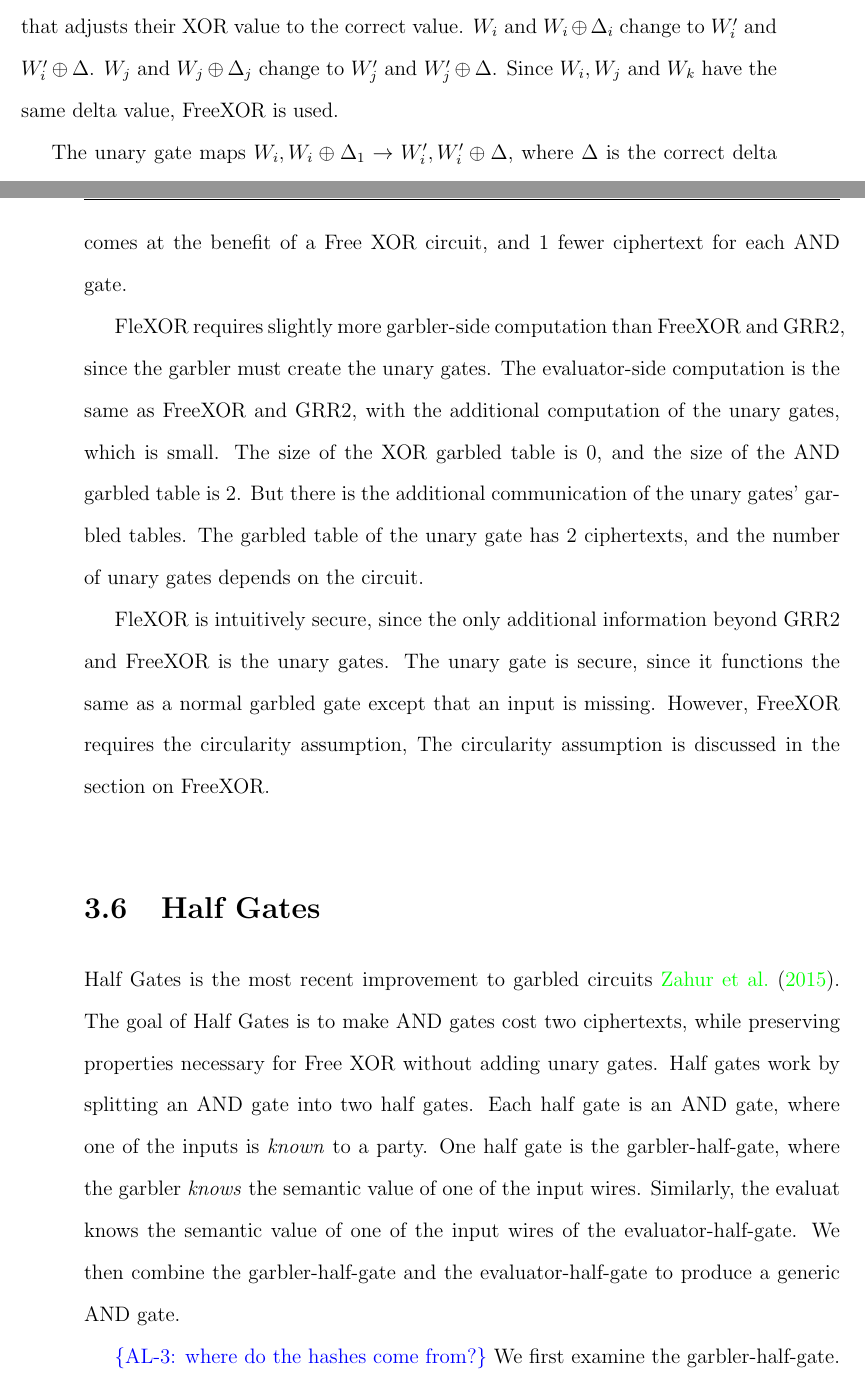
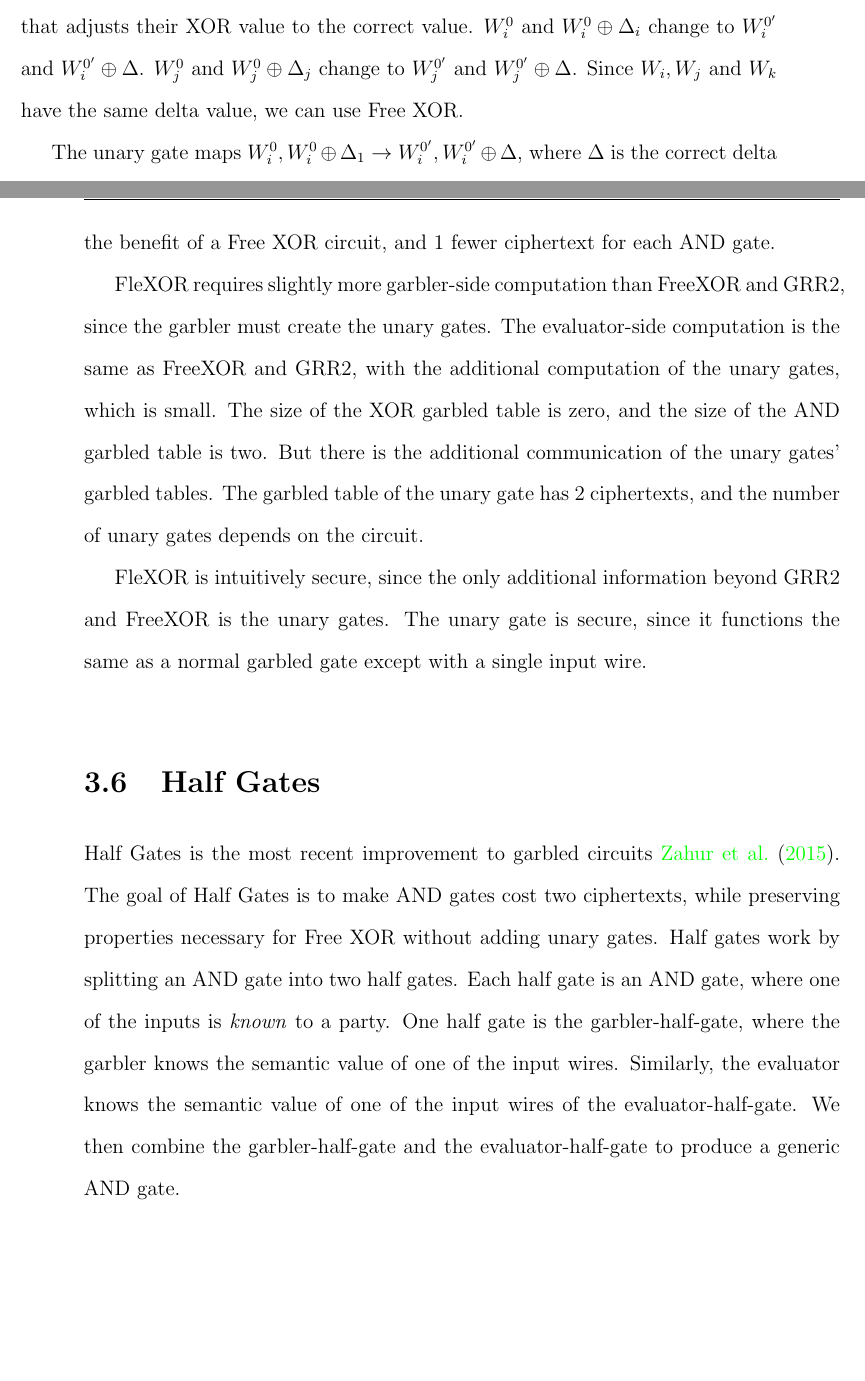
Before and after one commit to aled1027/thesis, a LaTeX thesis (thesis.tex, which reads improving.tex): two parts of pages 56 and 57 of 90, joined at a grey line, cut so that both start at the same text, the shorter picture padded with empty space. Compiled offline with pdfLaTeX.

Commit message:
finished ch3 revisions

```diff
--- a/improving.tex
+++ b/improving.tex
@@ -253,10 +252,10 @@ $W_i$ has labels $W_i$ and $W_i \oplus \Delta_i$ and $W_j$ has labels $W_j$ and
 To perform Free XOR, $W_i,W_j$ and $W_k$ need to be using the same delta value.
 The garbler adds an extra gate between $W_i$ and $W_j$ and the $XOR$ gate that adjusts their XOR value to the correct value.
-$W_i$ and $W_i \oplus \Delta_i$ change to $W_i'$ and $W_i' \oplus \Delta$.
-$W_j$ and $W_j \oplus \Delta_j$ change to $W_j'$ and $W_j' \oplus \Delta$.
-Since $W_i, W_j$ and $W_k$ have the same delta value, FreeXOR is used.
+$W_i^0$ and $W_i^0 \oplus \Delta_i$ change to $W_i^{0'}$ and $W_i^{0'} \oplus \Delta$.
+$W_j^0$ and $W_j^0 \oplus \Delta_j$ change to $W_j^{0'}$ and $W_j^{0'} \oplus \Delta$.
+Since $W_i, W_j$ and $W_k$ have the same delta value, we can use Free XOR.
 
-The unary gate maps $W_i,W_i \oplus \Delta_1 \to W_i', W_i' \oplus \Delta$, where $\Delta$ is the correct delta value for the XOR gate.
+The unary gate maps $W_i^0,W_i^0 \oplus \Delta_1 \to W_i^{0'}, W_i^{0'} \oplus \Delta$, where $\Delta$ is the correct delta value for the XOR gate.
 
 FleXOR is made more efficient by not correcting the output wire of every AND gate.
 For example, if an output wire of an AND gate is immediately inputted into another AND gate, the wire label does not need to corrected.
@@ -271,25 +270,22 @@ That cost comes at the benefit of a Free XOR circuit, and 1 fewer ciphertext for
 
 FleXOR requires slightly more garbler-side computation than FreeXOR and GRR2, since the garbler must create the unary gates.
 The evaluator-side computation is the same as FreeXOR and GRR2, with the additional computation of the unary gates, which is small.
-The size of the XOR garbled table is $0$, and the size of the AND garbled table is $2$.
+The size of the XOR garbled table is zero, and the size of the AND garbled table is two.
 But there is the additional communication of the unary gates' garbled tables.
 The garbled table of the unary gate has $2$ ciphertexts, and the number of unary gates depends on the circuit.
 
 FleXOR is intuitively secure, since the only additional information beyond GRR2 and FreeXOR is the unary gates.
-The unary gate is secure, since it functions the same as a normal garbled gate except that an input is missing.
-However, FreeXOR requires the circularity assumption,
-The circularity assumption is discussed in the section on FreeXOR.
+The unary gate is secure, since it functions the same as a normal garbled gate except with a single input wire.
 
 \section{Half Gates}
 Half Gates is the most recent improvement to garbled circuits \cite{twohalves}.
 The goal of Half Gates is to make AND gates cost two ciphertexts, while preserving properties necessary for Free XOR without adding unary gates.
 Half gates work by splitting an AND gate into two half gates.
 Each half gate is an AND gate, where one of the inputs is \textit{known} to a party.
-One half gate is the garbler-half-gate, where the garbler \textit{knows} the semantic value of one of the input wires.
-Similarly, the evaluat knows the semantic value of one of the input wires of the evaluator-half-gate.
+One half gate is the garbler-half-gate, where the garbler knows the semantic value of one of the input wires.
+Similarly, the evaluator knows the semantic value of one of the input wires of the evaluator-half-gate.
 We then combine the garbler-half-gate and the evaluator-half-gate to produce a generic AND gate.
 
-\al{where do the hashes come from?}
 We first examine the garbler-half-gate.
 Imagine an AND gate with input wires $W_i$ and $W_j$ and output wire $W_k$, where the garbler knows the semantic value of $W_i$.
 This means that the garbler knows whether $W_i^*$ is $W_i^0$ or $W_i^1$.
```
Also changed, not shown: thesis.pdf, improving.tex (27 more changed lines).
